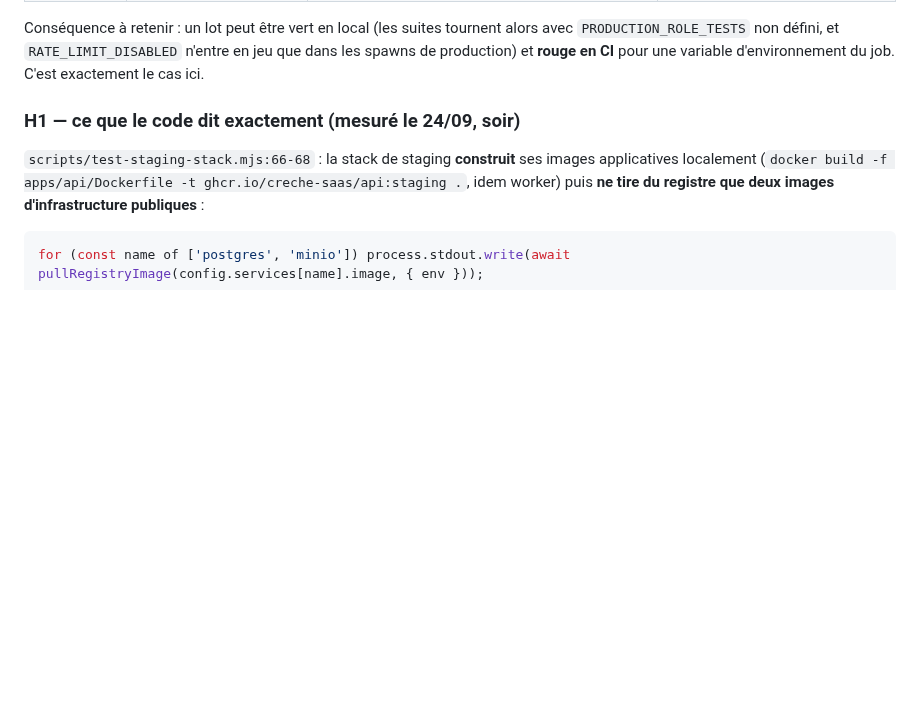
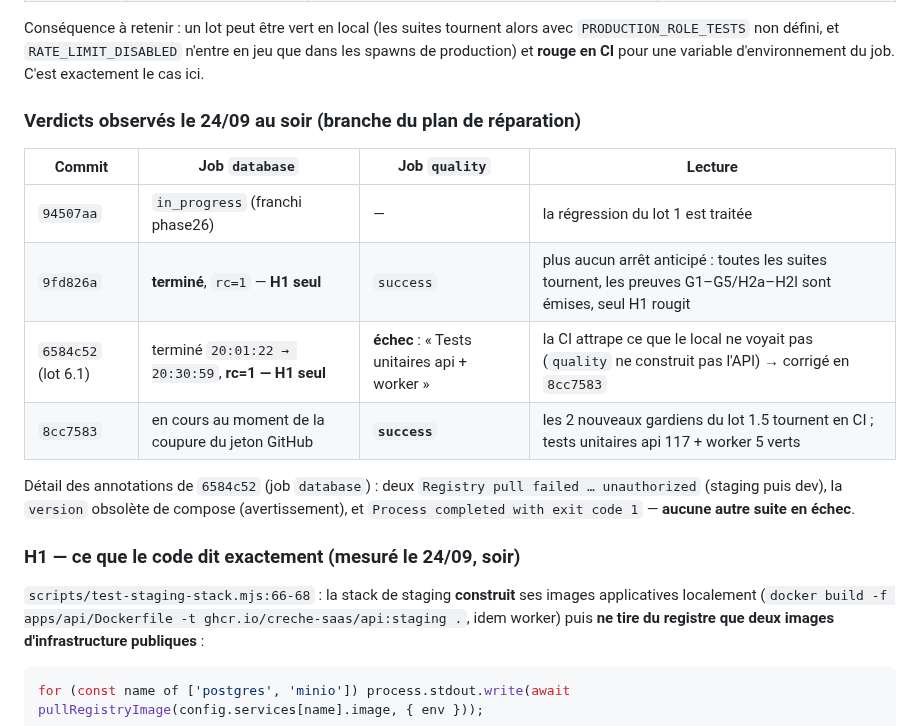
Before and after one commit to Allintelligence2024/cr-cheDZ, a Markdown page: docs/CI-DATABASE-JOB-FINDINGS.md, the part around the change. GitHub-like rendering; blank space fills up the shorter version.

Commit message:
docs(ci): verdicts CI du 24/09 au soir + statut L3 « BLOQUÉE, outillage mesuré »
Observations relevées avant la coupure du jeton GitHub (reconstituées après
redémarrage du bac à sable — même contenu, nouveau hash) :
- 9fd826a : job `database` TERMINÉ, rc=1 pour H1 SEUL — plus d'arrêt anticipé,
  toutes les suites tournent et les preuves G1–G5/H2a–H2l sont émises ;
- 6584c52 : job `quality` en échec sur « Tests unitaires api + worker » (la spec
  de la sonde lançait un artefact de build absent de ce job) → corrigé en
  8cc7583, où `quality` est vert, gardiens du lot 1.5 inclus ;
- 8cc7583 : job `database` encore en cours au moment de la coupure (verdict
  final non lu), attendu rouge par H1 uniquement.

Tableau des verdicts ajouté à docs/CI-DATABASE-JOB-FINDINGS.md, avec le détail
des annotations de 6584c52 (2 × Registry pull unauthorized + avertissement
`version` de compose — aucune autre suite en échec).

Le tableau des lots marque désormais L3 « BLOQUÉE — outillage, mesuré » (SDK
Flutter et pub.dev/storage.googleapis.com injoignables ici) au lieu de
« planifié », qui laissait croire qu'il suffisait de s'y mettre.

Co-authored-by: arena-agent <297053741+arena-agent@users.noreply.github.com>

```diff
--- a/docs/CI-DATABASE-JOB-FINDINGS.md
+++ b/docs/CI-DATABASE-JOB-FINDINGS.md
@@ -209,6 +209,19 @@ avec `PRODUCTION_ROLE_TESTS` non défini, et `RATE_LIMIT_DISABLED` n'entre en je
 que dans les spawns de production) et **rouge en CI** pour une variable
 d'environnement du job. C'est exactement le cas ici.
 
+### Verdicts observés le 24/09 au soir (branche du plan de réparation)
+
+| Commit | Job `database` | Job `quality` | Lecture |
+|---|---|---|---|
+| `94507aa` | `in_progress` (franchi phase26) | — | la régression du lot 1 est traitée |
+| `9fd826a` | **terminé**, `rc=1` — **H1 seul** | `success` | plus aucun arrêt anticipé : toutes les suites tournent, les preuves G1–G5/H2a–H2l sont émises, seul H1 rougit |
+| `6584c52` (lot 6.1) | terminé `20:01:22 → 20:30:59`, **rc=1 — H1 seul** | **échec** : « Tests unitaires api + worker » | la CI attrape ce que le local ne voyait pas (`quality` ne construit pas l'API) → corrigé en `8cc7583` |
+| `8cc7583` | en cours au moment de la coupure du jeton GitHub | **`success`** | les 2 nouveaux gardiens du lot 1.5 tournent en CI ; tests unitaires api 117 + worker 5 verts |
+
+Détail des annotations de `6584c52` (job `database`) : deux `Registry pull failed … unauthorized`
+(staging puis dev), la `version` obsolète de compose (avertissement), et `Process completed with
+exit code 1` — **aucune autre suite en échec**.
+
 ### H1 — ce que le code dit exactement (mesuré le 24/09, soir)
 
 `scripts/test-staging-stack.mjs:66-68` : la stack de staging **construit** ses images
```
Also changed, not shown: docs/PLAN_REPARATION_2026-09-24.md (+1 -1 lines).
